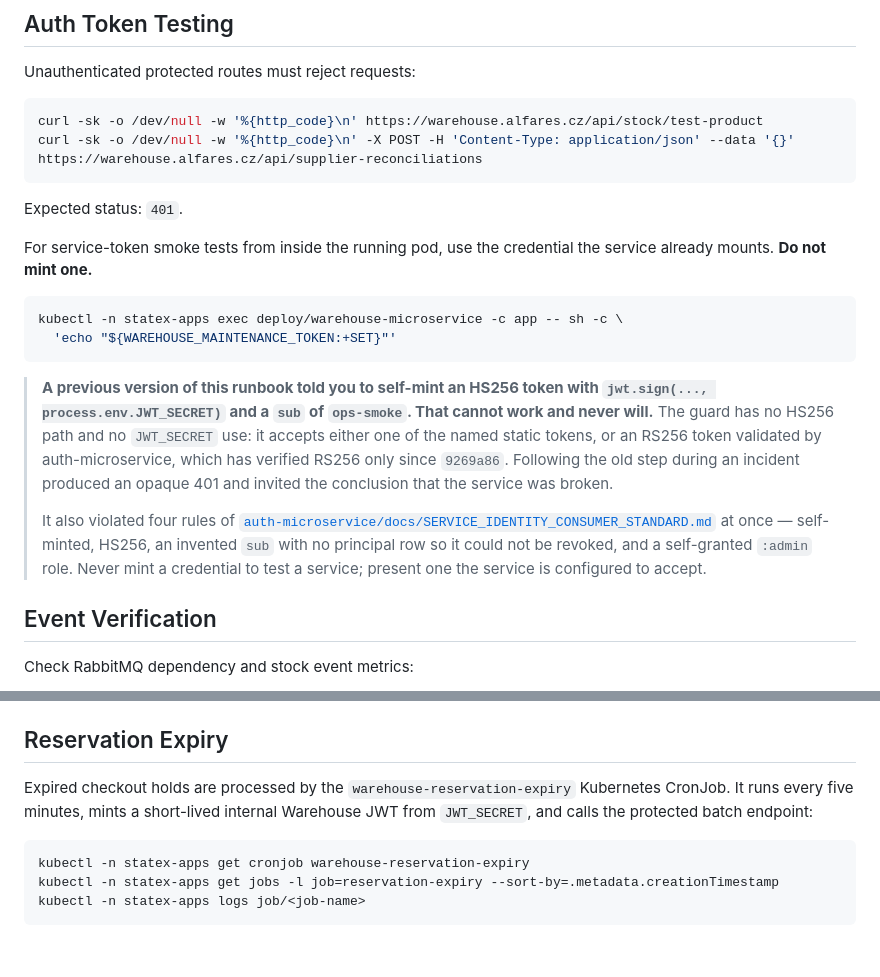
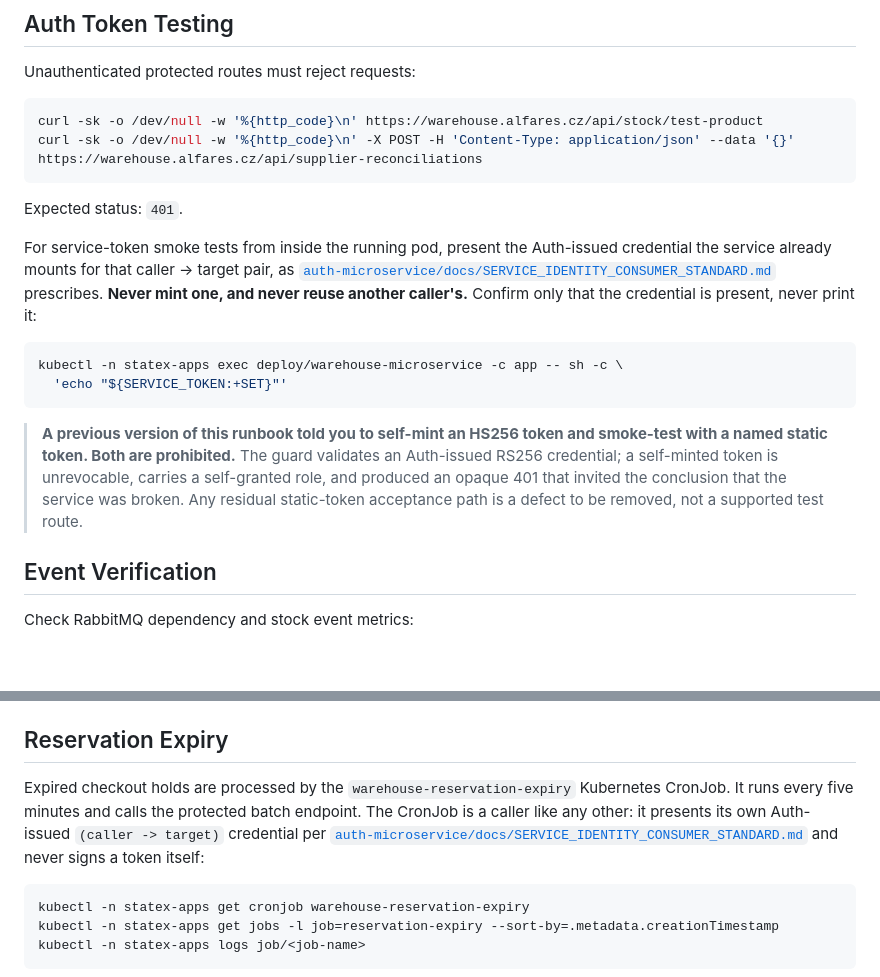
Before and after one commit to speakASAP/warehouse-microservice, a Markdown page: docs/runbooks/operations.md, 2 parts joined by grey strips. Drawn GitHub-style; blank space fills up the shorter version.

Commit message:
docs: route warehouse runbook auth steps to the service identity standard
Co-authored-by: Copilot <223556219+Copilot@users.noreply.github.com>

````diff
--- a/docs/runbooks/operations.md
+++ b/docs/runbooks/operations.md
@@ -63,27 +63,23 @@ curl -sk -o /dev/null -w '%{http_code}\n' -X POST -H 'Content-Type: application/
 
 Expected status: `401`.
 
-For service-token smoke tests from inside the running pod, use the credential the
-service already mounts. **Do not mint one.**
+For service-token smoke tests from inside the running pod, present the
+Auth-issued credential the service already mounts for that caller -> target pair,
+as [`auth-microservice/docs/SERVICE_IDENTITY_CONSUMER_STANDARD.md`](../../../auth-microservice/docs/SERVICE_IDENTITY_CONSUMER_STANDARD.md)
+prescribes. **Never mint one, and never reuse another caller's.** Confirm only that
+the credential is present, never print it:
 
 ```bash
 kubectl -n statex-apps exec deploy/warehouse-microservice -c app -- sh -c \
-  'echo "${WAREHOUSE_MAINTENANCE_TOKEN:+SET}"'
+  'echo "${SERVICE_TOKEN:+SET}"'
 ```
 
-> **A previous version of this runbook told you to self-mint an HS256 token with
-> `jwt.sign(..., process.env.JWT_SECRET)` and a `sub` of `ops-smoke`. That cannot
-> work and never will.** The guard has no HS256 path and no `JWT_SECRET` use: it
-> accepts either one of the named static tokens, or an RS256 token validated by
-> auth-microservice, which has verified RS256 only since `9269a86`. Following the
-> old step during an incident produced an opaque 401 and invited the conclusion
-> that the service was broken.
->
-> It also violated four rules of
-> [`auth-microservice/docs/SERVICE_IDENTITY_CONSUMER_STANDARD.md`](../../../auth-microservice/docs/SERVICE_IDENTITY_CONSUMER_STANDARD.md)
-> at once — self-minted, HS256, an invented `sub` with no principal row so it
-> could not be revoked, and a self-granted `:admin` role. Never mint a credential
-> to test a service; present one the service is configured to accept.
+> **A previous version of this runbook told you to self-mint an HS256 token and
+> smoke-test with a named static token. Both are prohibited.** The guard validates
+> an Auth-issued RS256 credential; a self-minted token is unrevocable, carries a
+> self-granted role, and produced an opaque 401 that invited the conclusion that
+> the service was broken. Any residual static-token acceptance path is a defect to
+> be removed, not a supported test route.
 
 ## Event Verification
 
@@ -113,7 +109,7 @@ Expected: `stock.events` is durable and type `topic`.
 
 ## Reservation Expiry
 
-Expired checkout holds are processed by the `warehouse-reservation-expiry` Kubernetes CronJob. It runs every five minutes, mints a short-lived internal Warehouse JWT from `JWT_SECRET`, and calls the protected batch endpoint:
+Expired checkout holds are processed by the `warehouse-reservation-expiry` Kubernetes CronJob. It runs every five minutes and calls the protected batch endpoint. The CronJob is a caller like any other: it presents its own Auth-issued `(caller -> target)` credential per [`auth-microservice/docs/SERVICE_IDENTITY_CONSUMER_STANDARD.md`](../../../auth-microservice/docs/SERVICE_IDENTITY_CONSUMER_STANDARD.md) and never signs a token itself:
 
 ```bash
 kubectl -n statex-apps get cronjob warehouse-reservation-expiry
````
